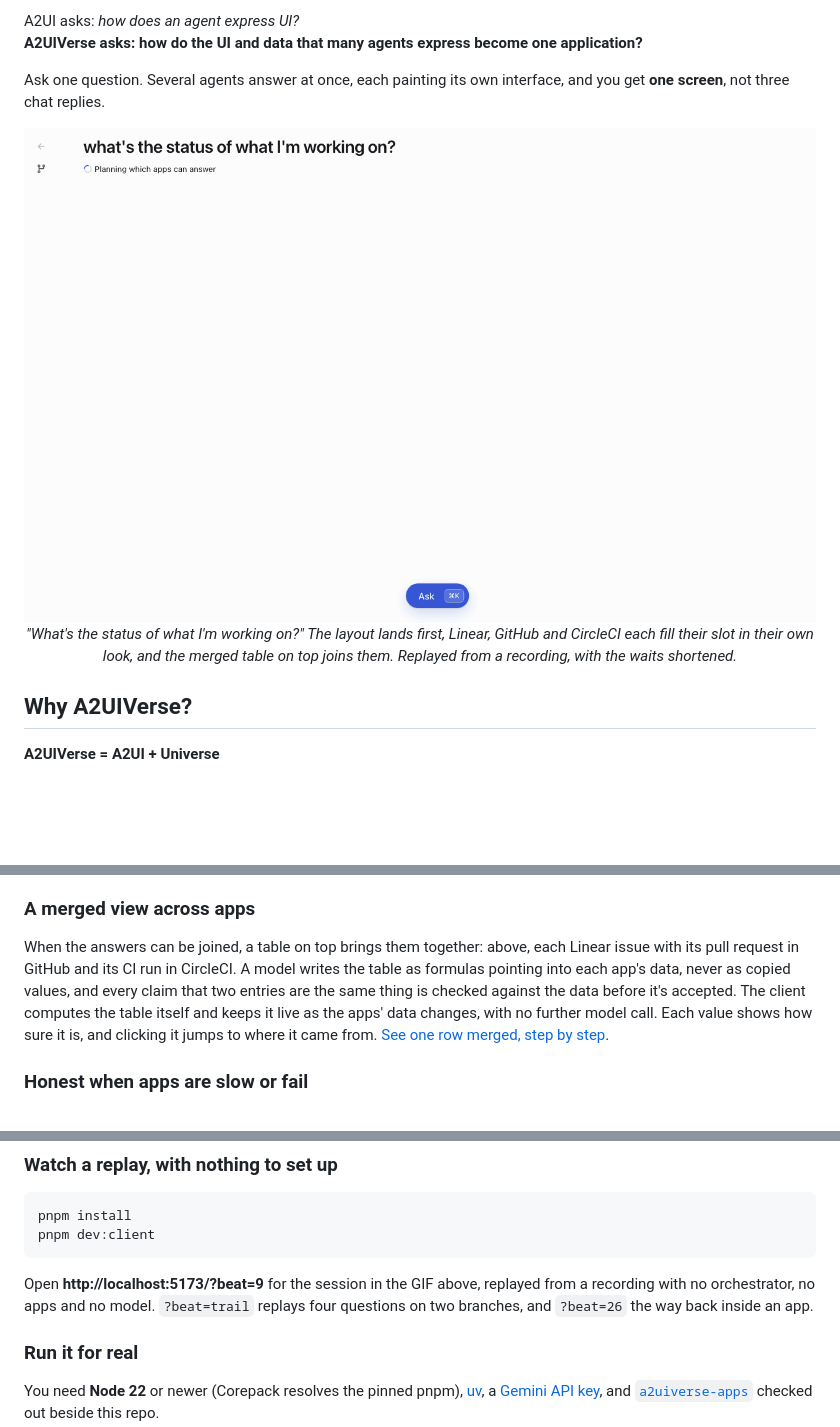
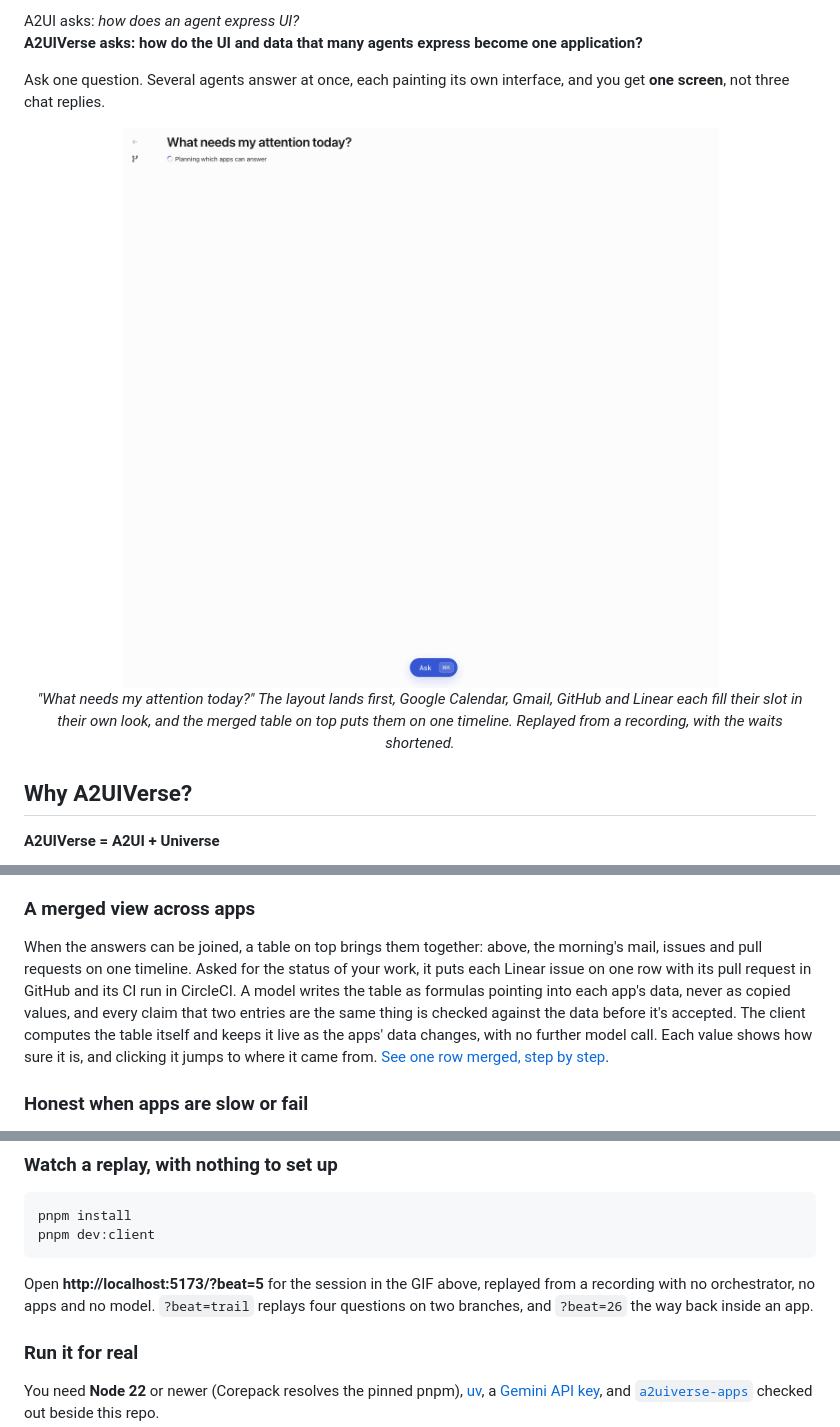
Before and after one commit to retz8/a2uiverse, a Markdown page: README.md, 3 parts joined by grey strips. Rendered like a GitHub page; pictures changed too: docs/images/composing-attention.gif (added); blank space fills up the shorter version.

````diff
--- a/README.md
+++ b/README.md
@@ -10,9 +10,9 @@ A2UI asks: _how does an agent express UI?_\
 Ask one question. Several agents answer at once, each painting its own interface, and you get **one screen**, not three chat replies.
 
 <p align="center">
-  <img src="docs/images/composing-join.gif" width="800" alt="One question answered on one screen: the layout lands, Linear, GitHub and CircleCI fill their slots, and a merged table joins them">
+  <img src="docs/images/composing-attention.gif" width="800" alt="One question answered on one screen: the layout lands, Google Calendar, Gmail, GitHub and Linear fill their slots, and a merged table puts them on one timeline">
   <br>
-  <em>"What's the status of what I'm working on?" The layout lands first, Linear, GitHub and CircleCI each fill their slot in their own look, and the merged table on top joins them. Replayed from a recording, with the waits shortened.</em>
+  <em>"What needs my attention today?" The layout lands first, Google Calendar, Gmail, GitHub and Linear each fill their slot in their own look, and the merged table on top puts them on one timeline. Replayed from a recording, with the waits shortened.</em>
 </p>
 
 ## Why A2UIVerse?
@@ -44,7 +44,7 @@ Ask in words, from the palette (`⌘K`). A2UIVerse picks the apps that hold the
 
 ### A merged view across apps
 
-When the answers can be joined, a table on top brings them together: above, each Linear issue with its pull request in GitHub and its CI run in CircleCI. A model writes the table as formulas pointing into each app's data, never as copied values, and every claim that two entries are the same thing is checked against the data before it's accepted. The client computes the table itself and keeps it live as the apps' data changes, with no further model call. Each value shows how sure it is, and clicking it jumps to where it came from. [See one row merged, step by step](apps/orchestrator/README.md#merges-across-apps).
+When the answers can be joined, a table on top brings them together: above, the morning's mail, issues and pull requests on one timeline. Asked for the status of your work, it puts each Linear issue on one row with its pull request in GitHub and its CI run in CircleCI. A model writes the table as formulas pointing into each app's data, never as copied values, and every claim that two entries are the same thing is checked against the data before it's accepted. The client computes the table itself and keeps it live as the apps' data changes, with no further model call. Each value shows how sure it is, and clicking it jumps to where it came from. [See one row merged, step by step](apps/orchestrator/README.md#merges-across-apps).
 
 ### Honest when apps are slow or fail
 
@@ -124,7 +124,7 @@ pnpm install
 pnpm dev:client
 ```
 
-Open **http://localhost:5173/?beat=9** for the session in the GIF above, replayed from a recording with no orchestrator, no apps and no model. `?beat=trail` replays four questions on two branches, and `?beat=26` the way back inside an app.
+Open **http://localhost:5173/?beat=5** for the session in the GIF above, replayed from a recording with no orchestrator, no apps and no model. `?beat=trail` replays four questions on two branches, and `?beat=26` the way back inside an app.
 
 ### Run it for real
 
````
Also changed, not shown: apps/client/README.md (+4 -4 lines), docs/images/composed-attention.png (added).
